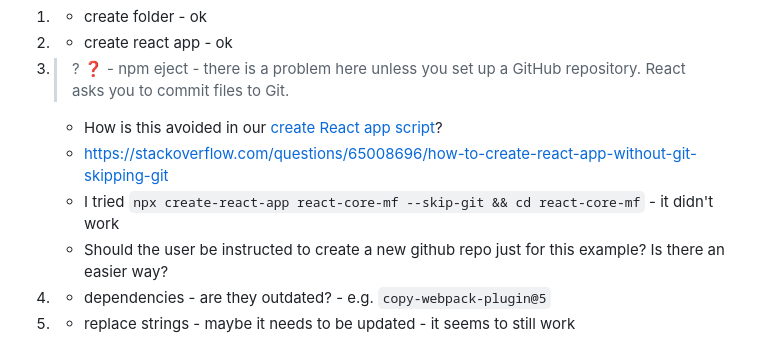
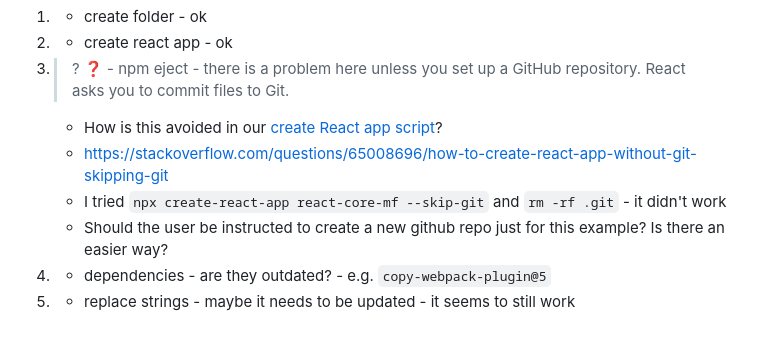
Before and after one commit to alexandra-simeonova/drafts, a Markdown page: luigi-tutorials/tutorial23.md, the part around the change. Rendered like a GitHub page.

```diff
--- a/luigi-tutorials/tutorial23.md
+++ b/luigi-tutorials/tutorial23.md
@@ -17,7 +17,7 @@ Steps:
 3. > ? :question: - npm eject - there is a problem here unless you set up a GitHub repository. React asks you to commit files to Git.
     - How is this avoided in our [create React app script](https://github.com/SAP/luigi/blob/master/scripts/setup/react.sh)?
     - https://stackoverflow.com/questions/65008696/how-to-create-react-app-without-git-skipping-git
-    - I tried `npx create-react-app react-core-mf --skip-git && cd react-core-mf` - it didn't work
+    - I tried `npx create-react-app react-core-mf --skip-git` and `rm -rf .git` - it didn't work
     - Should the user be instructed to create a new github repo just for this example? Is there an easier way?
 
 4. - dependencies - are they outdated? - e.g. `copy-webpack-plugin@5`
```
